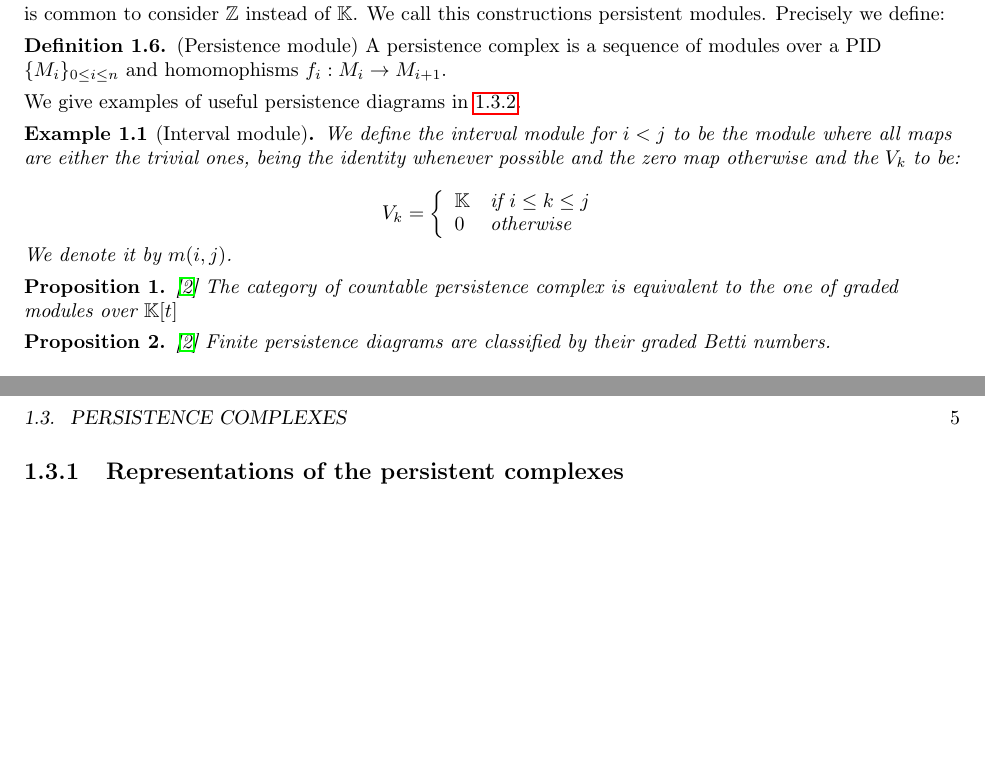
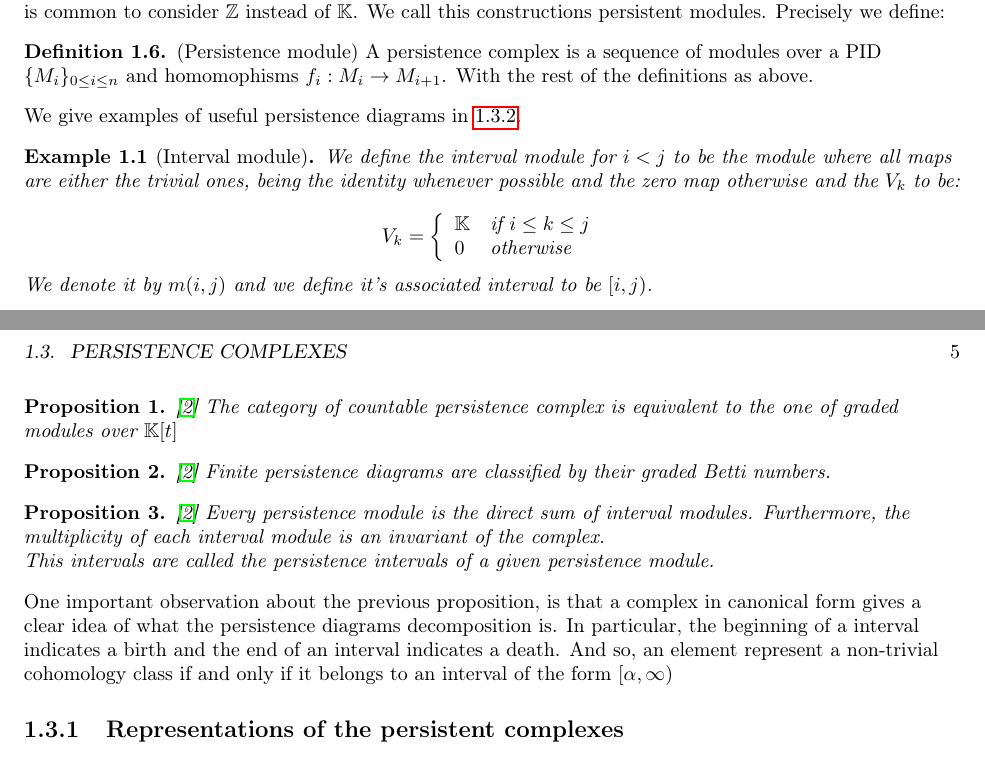
Before and after one commit to marhu98/tfm, a LaTeX thesis (tfm.tex, which reads chapters/chapter1.tex): two parts of pages 4 and 5 of 11 before the commit and two parts of pages 4 and 5 of 13 after it, joined at a grey line, cut so that both start at the same text, the shorter picture padded with empty space. Compiled offline with pdfLaTeX; the source files are stored in an older character set and shown here as Unicode.

Commit message:
Automatic commit

```diff
--- a/chapters/chapter1.tex
+++ b/chapters/chapter1.tex
@@ -207,6 +207,7 @@ persistent modules. Precisely we define:
 A persistence complex is a sequence of modules
 over a PID
 $\{M_i\}_{0\leq i \leq n}$ and homomophisms $f_i:M_i\to M_{i+1}$.
+With the rest of the definitions as above.
 
 \end{definition}
 
@@ -230,7 +231,8 @@ V_k
 $$
 
 
-We denote it by $m(i,j)$.
+We denote it by $m(i,j)$
+and we define it's associated interval to be $[i,j)$.
 
 \end{example}
 
@@ -247,6 +249,23 @@ their graded Betti numbers.
 
 \end{proposition}
 
+\begin{proposition}\cite{zomcar2002}
+Every persistence module is the direct sum of interval modules.
+Furthermore, the multiplicity of each interval module is an invariant
+of the complex.
+
+This intervals are called the persistence intervals of a given
+persistence module.
+\end{proposition}
+
+%\subsection{Canonical form=Persistence diagrams}
+
+One important observation about the previous proposition,
+is that a complex in canonical form gives a clear idea of what the persistence
+diagrams decomposition is. In particular, the beginning of a interval
+indicates a birth and the end of an interval indicates a death. And
+so, an element represent a non-trivial cohomology class if and only if
+it belongs to an interval of the form $[\alpha,\infty)$
 
 \subsection{Representations of the persistent complexes}
 
```
Also changed, not shown: tfm.tex (+2 -0 lines), tfm.pdf, chapters/chapter1.tex (2 more changed lines), 3 other files.
